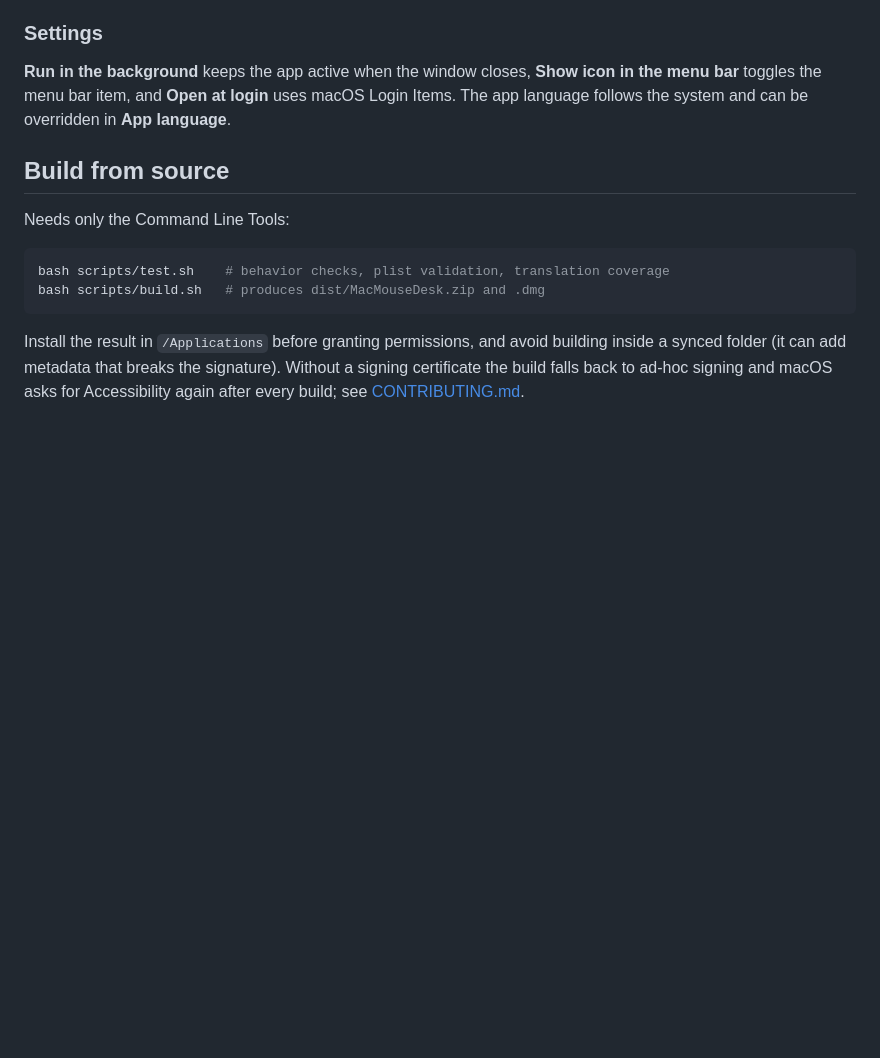
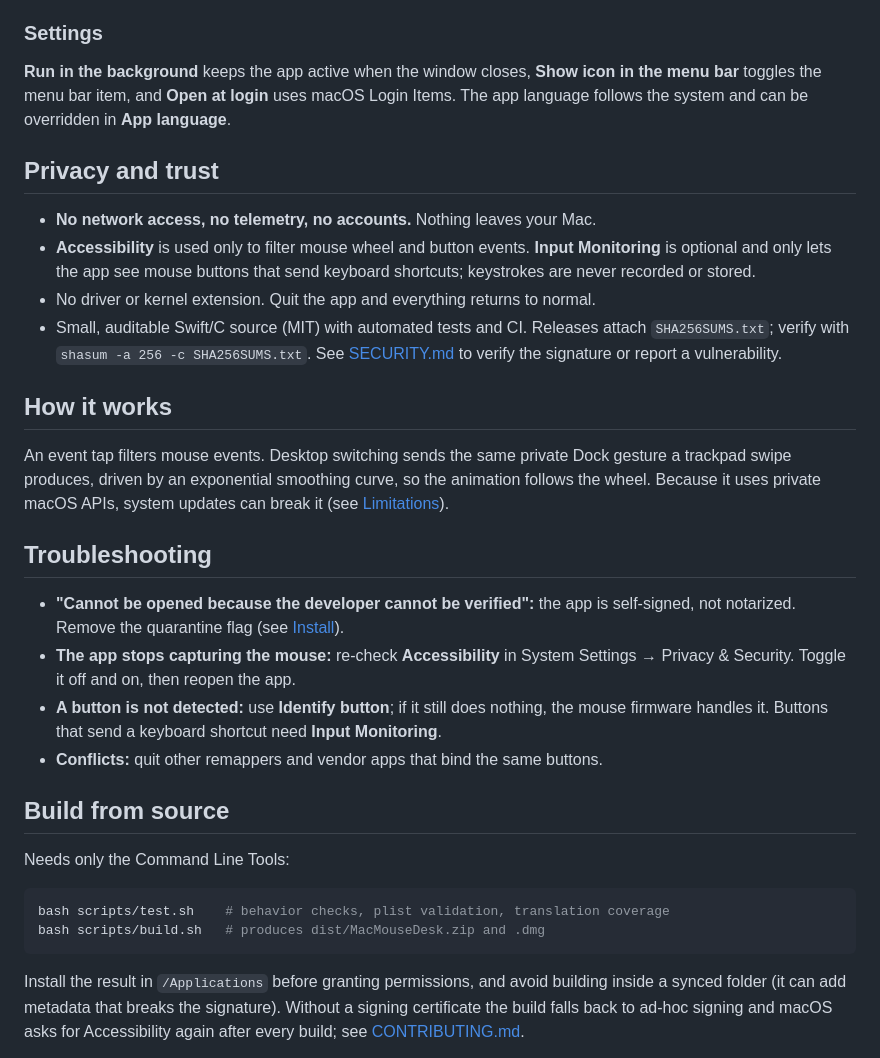
Before and after one commit to luishscosta/horizon-mouse, a Markdown page: README.md, the part around one of its changes. Rendered like a GitHub page; blank space fills up the shorter version.

```diff
--- a/README.md
+++ b/README.md
@@ -59,6 +70,24 @@ Actions: mouse default, Back (⌘[), Forward (⌘]), a recorded shortcut, Missio
 ### Settings
 
 **Run in the background** keeps the app active when the window closes, **Show icon in the menu bar** toggles the menu bar item, and **Open at login** uses macOS Login Items. The app language follows the system and can be overridden in **App language**.
+
+## Privacy and trust
+
+- **No network access, no telemetry, no accounts.** Nothing leaves your Mac.
+- **Accessibility** is used only to filter mouse wheel and button events. **Input Monitoring** is optional and only lets the app see mouse buttons that send keyboard shortcuts; keystrokes are never recorded or stored.
+- No driver or kernel extension. Quit the app and everything returns to normal.
+- Small, auditable Swift/C source (MIT) with automated tests and CI. Releases attach `SHA256SUMS.txt`; verify with `shasum -a 256 -c SHA256SUMS.txt`. See [SECURITY.md](SECURITY.md) to verify the signature or report a vulnerability.
+
+## How it works
+
+An event tap filters mouse events. Desktop switching sends the same private Dock gesture a trackpad swipe produces, driven by an exponential smoothing curve, so the animation follows the wheel. Because it uses private macOS APIs, system updates can break it (see [Limitations](#limitations)).
+
+## Troubleshooting
+
+- **"Cannot be opened because the developer cannot be verified":** the app is self-signed, not notarized. Remove the quarantine flag (see [Install](#install)).
+- **The app stops capturing the mouse:** re-check **Accessibility** in System Settings → Privacy & Security. Toggle it off and on, then reopen the app.
+- **A button is not detected:** use **Identify button**; if it still does nothing, the mouse firmware handles it. Buttons that send a keyboard shortcut need **Input Monitoring**.
+- **Conflicts:** quit other remappers and vendor apps that bind the same buttons.
 
 ## Build from source
 
```
Also changed, not shown: other parts of README.md (+11 -0 lines), .github/PULL_REQUEST_TEMPLATE.md (added, +10 -0 lines), CHANGELOG.md (added, +36 -0 lines), CODE_OF_CONDUCT.md (added, +7 -0 lines), SECURITY.md (added, +33 -0 lines), docs/media/buttons.png (added), docs/media/demo.gif (added), docs/media/scroll.png (added), docs/media/settings.png (added), 5 other files.
